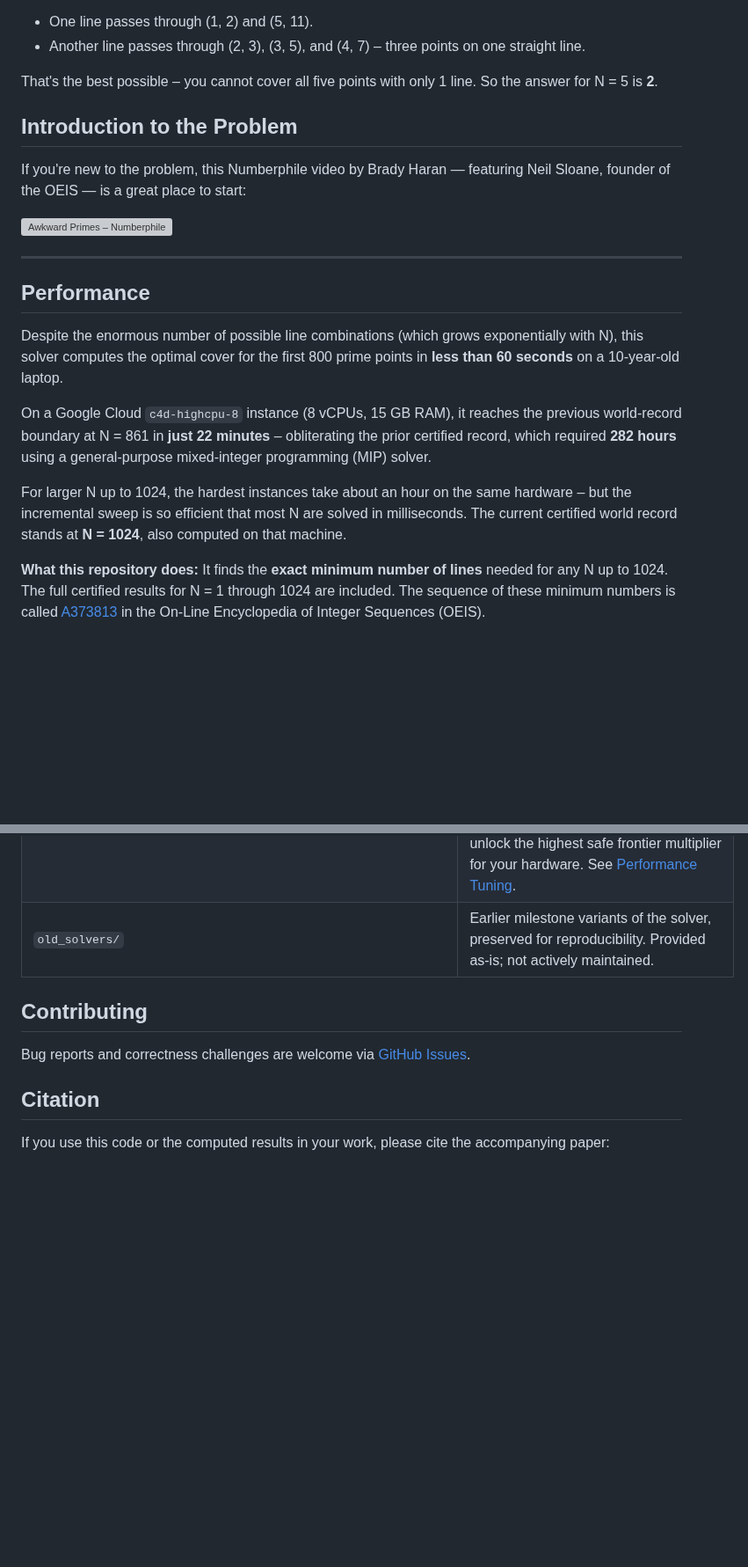
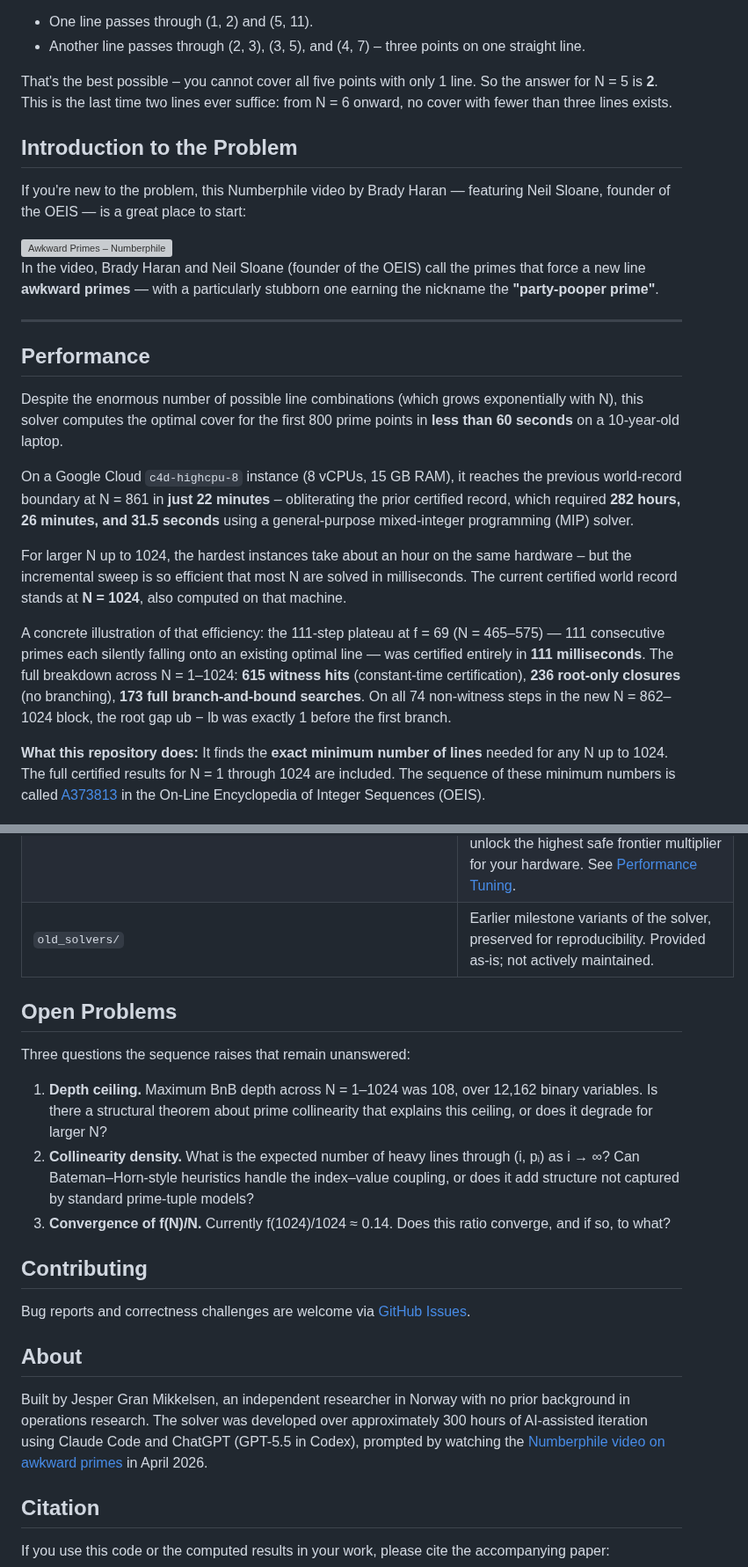
Before and after one commit to jespergran98/prime-line-cover, a Markdown page: README.md, 2 parts joined by grey strips. Shown at 88% size. Drawn GitHub-style; blank space fills up the shorter version; grey boxes are pictures that could not be loaded.

Commit message:
updated README with additional facts

```diff
--- a/README.md
+++ b/README.md
@@ -36,7 +36,7 @@ point 1 is at (1, 2), point 2 is at (2, 3), point 3 at (3, 5), point 4 at (4, 7)
 - One line passes through (1, 2) and (5, 11).
 - Another line passes through (2, 3), (3, 5), and (4, 7) – three points on one straight line.
 
-That's the best possible – you cannot cover all five points with only 1 line. So the answer for N = 5 is **2**.
+That's the best possible – you cannot cover all five points with only 1 line. So the answer for N = 5 is **2**. This is the last time two lines ever suffice: from N = 6 onward, no cover with fewer than three lines exists.
 
 ## Introduction to the Problem
 
@@ -46,15 +46,19 @@ If you're new to the problem, this Numberphile video by Brady Haran — featurin
   <img src="https://img.youtube.com/vi/VFoIPlUalRY/maxresdefault.jpg" alt="Awkward Primes – Numberphile" width="400">
 </a>
 
+In the video, Brady Haran and Neil Sloane (founder of the OEIS) call the primes that force a new line **awkward primes** — with a particularly stubborn one earning the nickname the **"party-pooper prime"**.
+
 ---
 
 ## Performance
 
 Despite the enormous number of possible line combinations (which grows exponentially with N), this solver computes the optimal cover for the first 800 prime points in **less than 60 seconds** on a 10-year-old laptop.
 
-On a Google Cloud `c4d-highcpu-8` instance (8 vCPUs, 15 GB RAM), it reaches the previous world-record boundary at N = 861 in **just 22 minutes** – obliterating the prior certified record, which required **282 hours** using a general-purpose mixed-integer programming (MIP) solver.
+On a Google Cloud `c4d-highcpu-8` instance (8 vCPUs, 15 GB RAM), it reaches the previous world-record boundary at N = 861 in **just 22 minutes** – obliterating the prior certified record, which required **282 hours, 26 minutes, and 31.5 seconds** using a general-purpose mixed-integer programming (MIP) solver.
 
 For larger N up to 1024, the hardest instances take about an hour on the same hardware – but the incremental sweep is so efficient that most N are solved in milliseconds. The current certified world record stands at **N = 1024**, also computed on that machine.
+
+A concrete illustration of that efficiency: the 111-step plateau at f = 69 (N = 465–575) — 111 consecutive primes each silently falling onto an existing optimal line — was certified entirely in **111 milliseconds**. The full breakdown across N = 1–1024: **615 witness hits** (constant-time certification), **236 root-only closures** (no branching), **173 full branch-and-bound searches**. On all 74 non-witness steps in the new N = 862–1024 block, the root gap ub − lb was exactly 1 before the first branch.
 
 **What this repository does:** It finds the **exact minimum number of lines** needed for any N up to 1024. The full certified results for N = 1 through 1024 are included. The sequence of these minimum numbers is called [A373813](https://oeis.org/A373813) in the On-Line Encyclopedia of Integer Sequences (OEIS).
 
@@ -469,9 +474,21 @@ To give WSL higher CPU priority while the solver is running, open **PowerShell a
 | `tools/primecover_frontier_diagnosis.sh` | Frontier diagnosis script: compiles and runs the solver, displays a live dashboard, and produces a per-multiplier RAM safety table to help you unlock the highest safe frontier multiplier for your hardware. See [Performance Tuning](#performance-tuning). |
 | `old_solvers/` | Earlier milestone variants of the solver, preserved for reproducibility. Provided as-is; not actively maintained. |
 
+## Open Problems
+
+Three questions the sequence raises that remain unanswered:
+
+1. **Depth ceiling.** Maximum BnB depth across N = 1–1024 was 108, over 12,162 binary variables. Is there a structural theorem about prime collinearity that explains this ceiling, or does it degrade for larger N?
+2. **Collinearity density.** What is the expected number of heavy lines through (i, pᵢ) as i → ∞? Can Bateman–Horn-style heuristics handle the index–value coupling, or does it add structure not captured by standard prime-tuple models?
+3. **Convergence of f(N)/N.** Currently f(1024)/1024 ≈ 0.14. Does this ratio converge, and if so, to what?
+
 ## Contributing
 
 Bug reports and correctness challenges are welcome via [GitHub Issues](../../issues).
+
+## About
+
+Built by Jesper Gran Mikkelsen, an independent researcher in Norway with no prior background in operations research. The solver was developed over approximately 300 hours of AI-assisted iteration using Claude Code and ChatGPT (GPT-5.5 in Codex), prompted by watching the [Numberphile video on awkward primes](https://youtu.be/VFoIPlUalRY) in April 2026.
 
 ## Citation
 
```
Also changed, not shown: other parts of README.md (+1 -0 lines).
